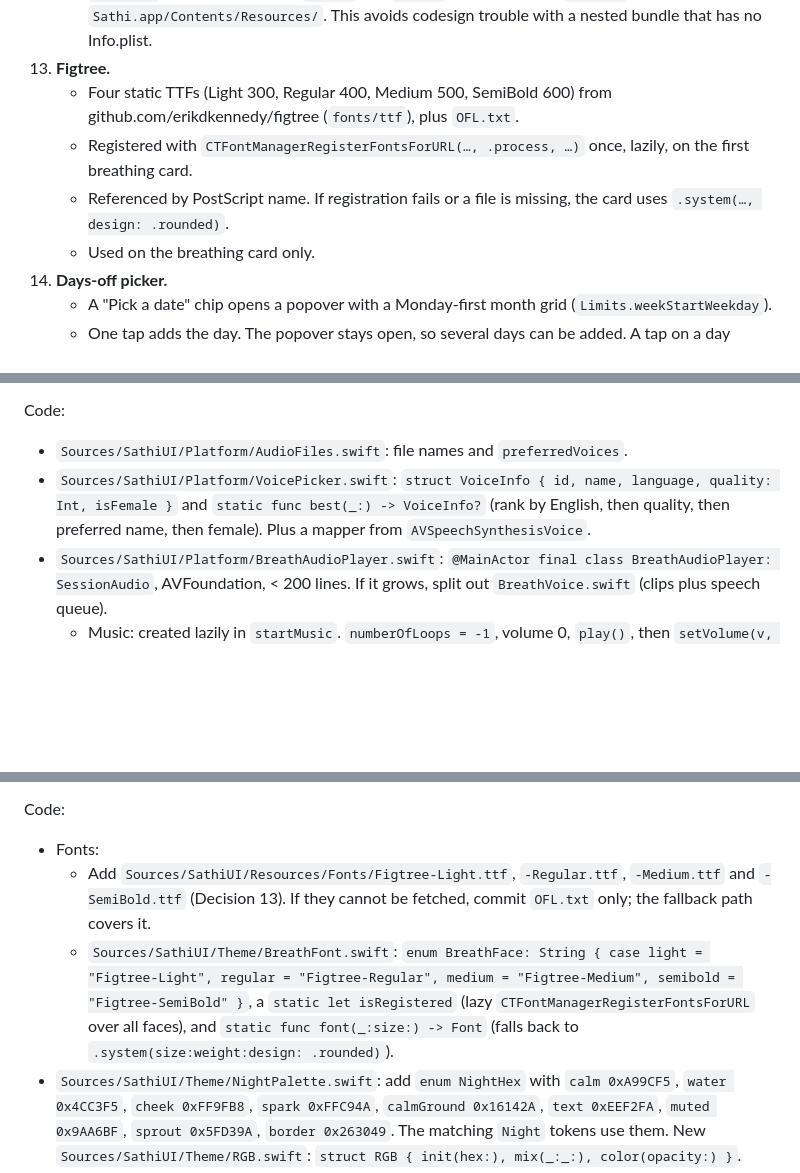
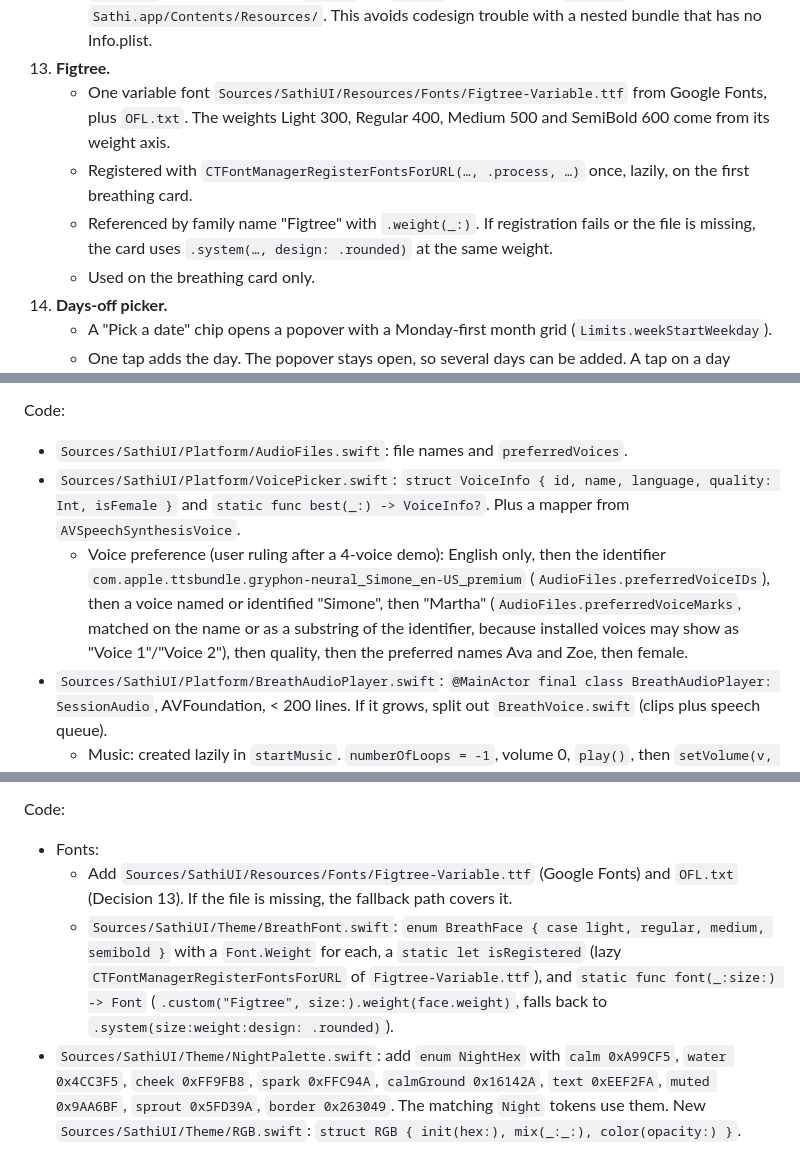
Before and after one commit to Sumonta056/sathi-app, a Markdown page: docs/specs/phase-15-breathing.md, 3 parts joined by grey strips. GitHub-like rendering; blank space fills up the shorter version.

Commit message:
docs: phase 15 spec font and voice, preview hand-off, roadmap cleanup

```diff
--- a/docs/specs/phase-15-breathing.md
+++ b/docs/specs/phase-15-breathing.md
@@ -49,9 +49,9 @@ Design reference: card "D" in `breath-prototypes.html` (published prototype). Th
     - `Bundle.module` is NOT used, because it calls `fatalError` when the bundle is missing. `SathiResources.url(_:in:)` searches, in order: `Bundle.main.resourceURL/<sub>` (the .app), `Bundle.main.bundleURL/Sathi_SathiUI.bundle/<sub>` (`swift run`), and the folder next to the test bundle (`swift test`). It returns `nil` when the file is not found.
     - `build.sh` copies the bundle's `Fonts/` and `Audio/` folders (not the `.bundle`) into `Sathi.app/Contents/Resources/`. This avoids codesign trouble with a nested bundle that has no Info.plist.
 13. **Figtree.**
-    - Four static TTFs (Light 300, Regular 400, Medium 500, SemiBold 600) from github.com/erikdkennedy/figtree (`fonts/ttf`), plus `OFL.txt`.
+    - One variable font `Sources/SathiUI/Resources/Fonts/Figtree-Variable.ttf` from Google Fonts, plus `OFL.txt`. The weights Light 300, Regular 400, Medium 500 and SemiBold 600 come from its weight axis.
     - Registered with `CTFontManagerRegisterFontsForURL(…, .process, …)` once, lazily, on the first breathing card.
-    - Referenced by PostScript name. If registration fails or a file is missing, the card uses `.system(…, design: .rounded)`.
+    - Referenced by family name "Figtree" with `.weight(_:)`. If registration fails or the file is missing, the card uses `.system(…, design: .rounded)` at the same weight.
     - Used on the breathing card only.
 14. **Days-off picker.**
     - A "Pick a date" chip opens a popover with a Monday-first month grid (`Limits.weekStartWeekday`).
@@ -289,7 +289,8 @@ Tests first (`Tests/SathiUITests/VoicePickerTests.swift`, suite "Voice picker";
 
 Code:
 - `Sources/SathiUI/Platform/AudioFiles.swift`: file names and `preferredVoices`.
-- `Sources/SathiUI/Platform/VoicePicker.swift`: `struct VoiceInfo { id, name, language, quality: Int, isFemale }` and `static func best(_:) -> VoiceInfo?` (rank by English, then quality, then preferred name, then female). Plus a mapper from `AVSpeechSynthesisVoice`.
+- `Sources/SathiUI/Platform/VoicePicker.swift`: `struct VoiceInfo { id, name, language, quality: Int, isFemale }` and `static func best(_:) -> VoiceInfo?`. Plus a mapper from `AVSpeechSynthesisVoice`.
+  - Voice preference (user ruling after a 4-voice demo): English only, then the identifier `com.apple.ttsbundle.gryphon-neural_Simone_en-US_premium` (`AudioFiles.preferredVoiceIDs`), then a voice named or identified "Simone", then "Martha" (`AudioFiles.preferredVoiceMarks`, matched on the name or as a substring of the identifier, because installed voices may show as "Voice 1"/"Voice 2"), then quality, then the preferred names Ava and Zoe, then female.
 - `Sources/SathiUI/Platform/BreathAudioPlayer.swift`: `@MainActor final class BreathAudioPlayer: SessionAudio`, AVFoundation, < 200 lines. If it grows, split out `BreathVoice.swift` (clips plus speech queue).
   - Music: created lazily in `startMusic`. `numberOfLoops = -1`, volume 0, `play()`, then `setVolume(v, fadeDuration: Timing.musicFadeIn)`. Reused after `pauseMusic`.
   - `pauseMusic`: `setVolume(0, fadeDuration: Timing.musicFadeOut)`, then `pause()` after the fade (one-shot `DispatchWorkItem`, cancelled by `startMusic`).
@@ -344,8 +346,8 @@ Tests first:
 
 Code:
 - Fonts:
-  - Add `Sources/SathiUI/Resources/Fonts/Figtree-Light.ttf`, `-Regular.ttf`, `-Medium.ttf` and `-SemiBold.ttf` (Decision 13). If they cannot be fetched, commit `OFL.txt` only; the fallback path covers it.
-  - `Sources/SathiUI/Theme/BreathFont.swift`: `enum BreathFace: String { case light = "Figtree-Light", regular = "Figtree-Regular", medium = "Figtree-Medium", semibold = "Figtree-SemiBold" }`, a `static let isRegistered` (lazy `CTFontManagerRegisterFontsForURL` over all faces), and `static func font(_:size:) -> Font` (falls back to `.system(size:weight:design: .rounded)`).
+  - Add `Sources/SathiUI/Resources/Fonts/Figtree-Variable.ttf` (Google Fonts) and `OFL.txt` (Decision 13). If the file is missing, the fallback path covers it.
+  - `Sources/SathiUI/Theme/BreathFont.swift`: `enum BreathFace { case light, regular, medium, semibold }` with a `Font.Weight` for each, a `static let isRegistered` (lazy `CTFontManagerRegisterFontsForURL` of `Figtree-Variable.ttf`), and `static func font(_:size:) -> Font` (`.custom("Figtree", size:).weight(face.weight)`, falls back to `.system(size:weight:design: .rounded)`).
 - `Sources/SathiUI/Theme/NightPalette.swift`: add `enum NightHex` with `calm 0xA99CF5`, `water 0x4CC3F5`, `cheek 0xFF9FB8`, `spark 0xFFC94A`, `calmGround 0x16142A`, `text 0xEEF2FA`, `muted 0x9AA6BF`, `sprout 0x5FD39A`, `border 0x263049`. The matching `Night` tokens use them. New `Sources/SathiUI/Theme/RGB.swift`: `struct RGB { init(hex:), mix(_:_:), color(opacity:) }`.
 - New `Sources/SathiUI/Constants/UIMetrics+Breath.swift`, with the values from the prototype:
   - Stage and ring: stage 236; ring radius 114, width 1, track opacity 0.8; tick marks 5, from 110 to 117; dot radius 2.5; stage margins 14 and 10.
```
Also changed, not shown: other parts of docs/specs/phase-15-breathing.md (+3 -2 lines), CLAUDE.md (+1 -1 lines), docs/ROADMAP.md (+0 -1 lines).
